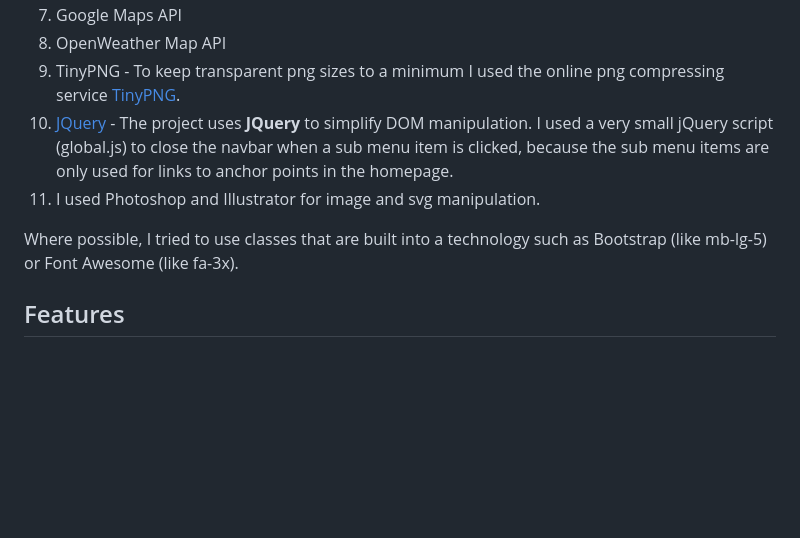
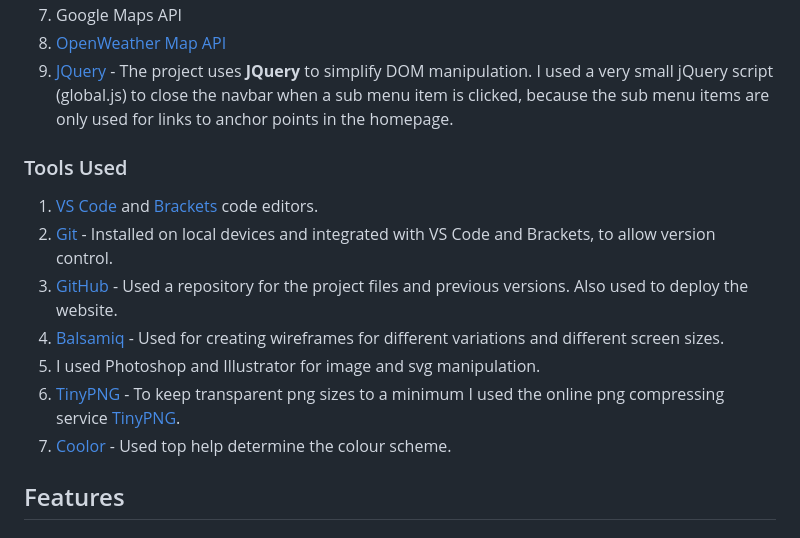
Before and after one commit to Bourkekev/ms2-tourism-map, a Markdown page: README.md, the part around the change printed below. GitHub-like rendering; blank space fills up the shorter version.

```diff
--- a/README.md
+++ b/README.md
@@ -37,10 +68,16 @@ Font Families - Finding fonts like Libre Baskerville that have style variants is
 7. Google Maps API
-8. OpenWeather Map API
-7. TinyPNG - To keep transparent png sizes to a minimum I used the online png compressing service [TinyPNG](https://tinypng.com/).
-8. [JQuery](https://jquery.com) - The project uses **JQuery** to simplify DOM manipulation. I used a very small jQuery script (global.js) to close the navbar when a sub menu item is clicked, because the sub menu items are only used for links to anchor points in the homepage.
-9. I used Photoshop and Illustrator for image and svg manipulation.
+8. [OpenWeather Map API](https://openweathermap.org/api)
+9. [JQuery](https://jquery.com) - The project uses **JQuery** to simplify DOM manipulation. I used a very small jQuery script (global.js) to close the navbar when a sub menu item is clicked, because the sub menu items are only used for links to anchor points in the homepage.
 
-Where possible, I tried to use classes that are built into a technology such as Bootstrap (like mb-lg-5) or Font Awesome (like fa-3x).
+### Tools Used
+1. [VS Code](https://code.visualstudio.com/) and [Brackets](http://brackets.io/) code editors.
+2. [Git](https://git-scm.com/) - Installed on local devices and integrated with VS Code and Brackets, to allow version control.
+3. [GitHub](https://github.com/) - Used a repository for the project files and previous versions. Also used to deploy the website.
+4. [Balsamiq](https://balsamiq.com/) - Used for creating wireframes for different variations and different screen sizes.
+5. I used Photoshop and Illustrator for image and svg manipulation.
+6. [TinyPNG](https://tinypng.com/) - To keep transparent png sizes to a minimum I used the online png compressing service [TinyPNG](https://tinypng.com/).
+7. [Coolor](https://coolors.co/) - Used top help determine the colour scheme.
+
 
 ## Features
 
```
Also changed, not shown: other parts of README.md (+37 -6 lines), assets/design/wireframes/homepage-desktop-widgets-open.jpg (added), assets/design/wireframes/homepage-desktop.jpg (added), assets/design/wireframes/homepage-mobile-widgets-open.png (added), assets/design/wireframes/homepage-mobile.png (added), assets/wireframes/homepage.png (deleted), 1 other file.
